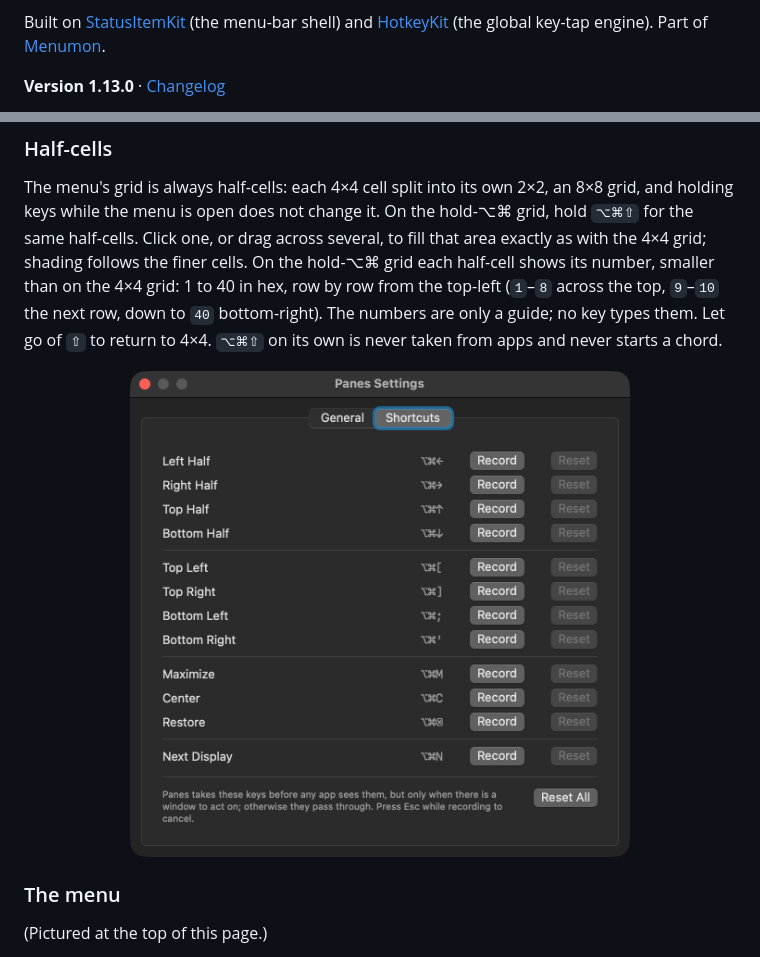
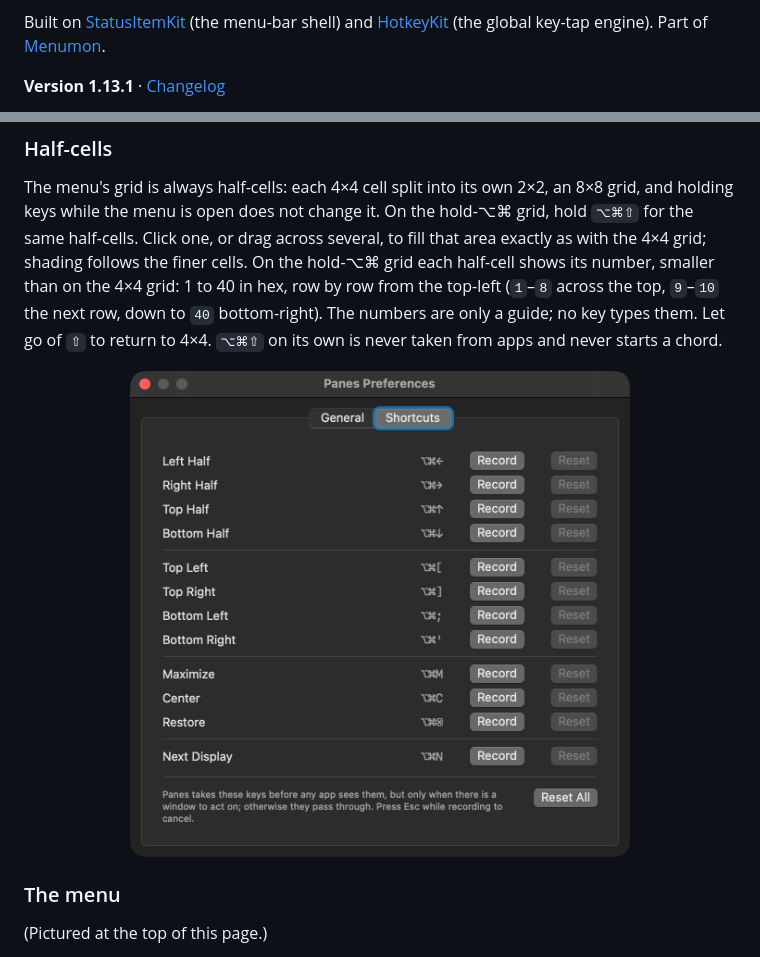
Before and after one commit to nicholaspsmith/panes-menubar, a Markdown page: README.md, 2 parts joined by grey strips. Rendered like a GitHub page; pictures changed too: docs/preferences.png.

Commit message:
1.13.1: the README's pictures match the app
Co-Authored-By: Claude Opus 5.5 <noreply@anthropic.com>

```diff
--- a/README.md
+++ b/README.md
@@ -31,5 +31,5 @@ menu-bar shell) and [HotkeyKit](https://github.com/nicholaspsmith/HotkeyKit)
 (the global key-tap engine). Part of
 [Menumon](https://menumon.nicksmith.software).
 
-**Version 1.13.0** · [Changelog](https://github.com/nicholaspsmith/panes-menubar/releases)
+**Version 1.13.1** · [Changelog](https://github.com/nicholaspsmith/panes-menubar/releases)
 
```
Also changed, not shown: other parts of README.md (+1 -1 lines), CHANGELOG.md (+4 -0 lines), docs/menu.png.
